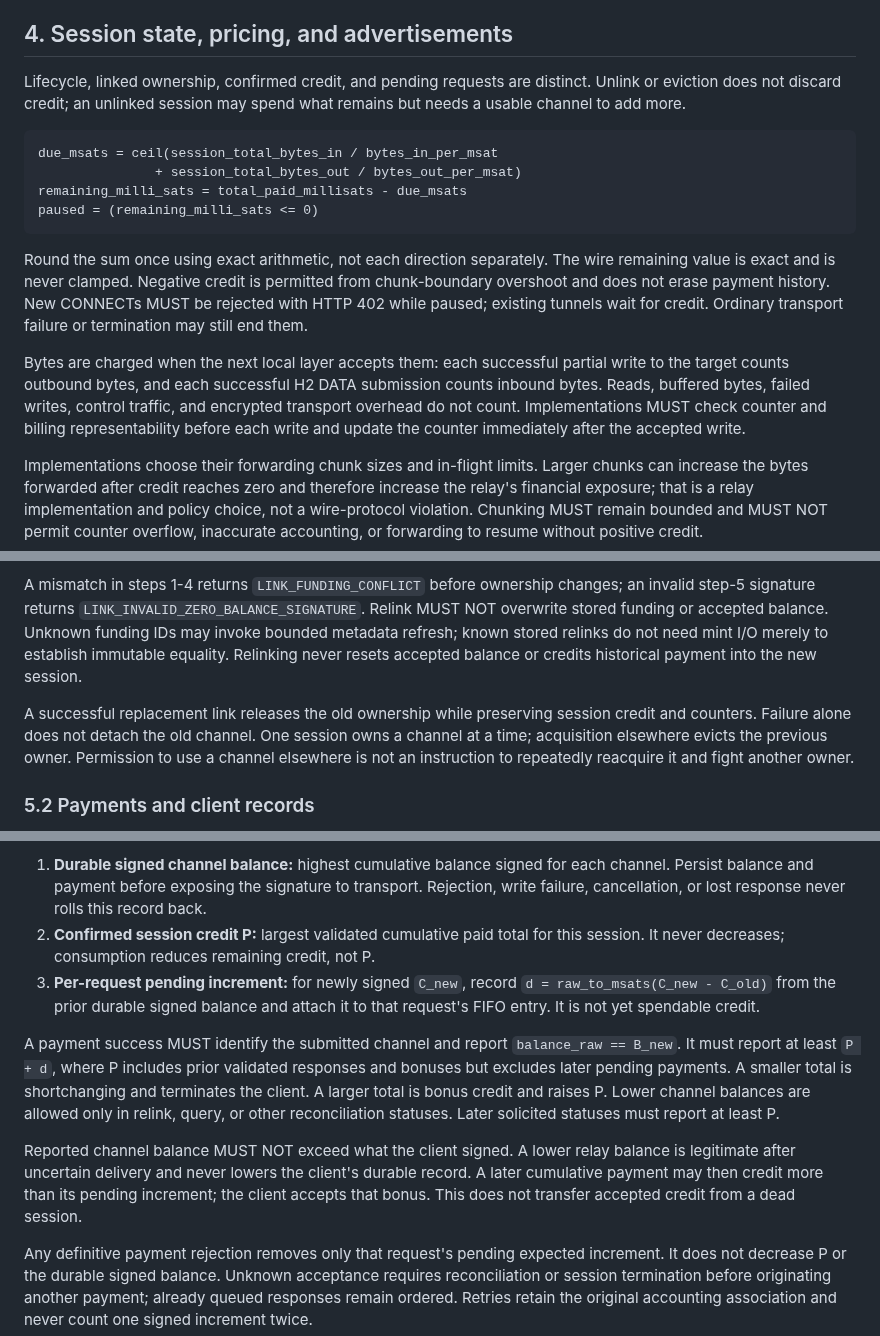
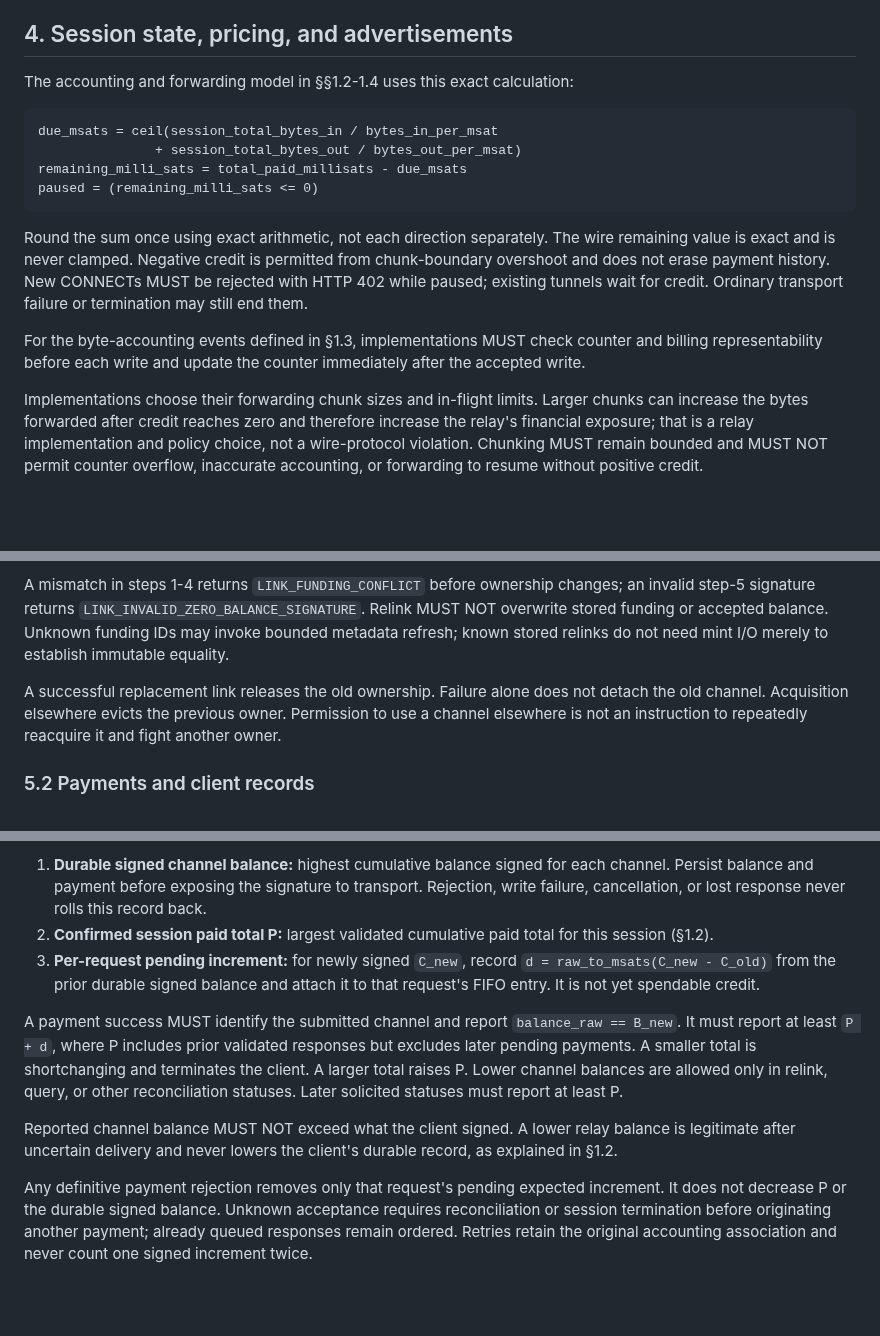
Before and after one commit to SatsAndSports/MONAD, a Markdown page: docs/control-protocol.md, 3 parts joined by grey strips. GitHub-like rendering; blank space fills up the shorter version.

````diff
--- a/docs/control-protocol.md
+++ b/docs/control-protocol.md
@@ -346,9 +413,7 @@ practical; cleanup waits for neither.
 
 ## 4. Session state, pricing, and advertisements
 
-Lifecycle, linked ownership, confirmed credit, and pending requests are distinct.
-Unlink or eviction does not discard credit; an unlinked session may spend what
-remains but needs a usable channel to add more.
+The accounting and forwarding model in §§1.2-1.4 uses this exact calculation:
 
 ```text
 due_msats = ceil(session_total_bytes_in / bytes_in_per_msat
@@ -363,11 +428,8 @@ from chunk-boundary overshoot and does not erase payment history. New CONNECTs
 MUST be rejected with HTTP 402 while paused; existing tunnels wait for credit.
 Ordinary transport failure or termination may still end them.
 
-Bytes are charged when the next local layer accepts them: each successful partial
-write to the target counts outbound bytes, and each successful H2 DATA submission
-counts inbound bytes. Reads, buffered bytes, failed writes, control traffic, and
-encrypted transport overhead do not count. Implementations MUST check counter and
-billing representability before each write and update the counter immediately
+For the byte-accounting events defined in §1.3, implementations MUST check counter
+and billing representability before each write and update the counter immediately
 after the accepted write.
 
 Implementations choose their forwarding chunk sizes and in-flight limits. Larger
@@ -449,13 +511,11 @@ A mismatch in steps 1-4 returns `LINK_FUNDING_CONFLICT` before ownership changes
 an invalid step-5 signature returns `LINK_INVALID_ZERO_BALANCE_SIGNATURE`.
 Relink MUST NOT overwrite stored funding or accepted balance. Unknown funding
 IDs may invoke bounded metadata refresh; known stored relinks do not need mint
-I/O merely to establish immutable equality. Relinking never resets accepted
-balance or credits historical payment into the new session.
+I/O merely to establish immutable equality.
 
-A successful replacement link releases the old ownership while preserving
-session credit and counters. Failure alone does not detach the old channel. One
-session owns a channel at a time; acquisition elsewhere evicts the previous
-owner. Permission to use a channel elsewhere is not an instruction to repeatedly
+A successful replacement link releases the old ownership. Failure alone does not
+detach the old channel. Acquisition elsewhere evicts the previous owner.
+Permission to use a channel elsewhere is not an instruction to repeatedly
 reacquire it and fight another owner.
 
 ### 5.2 Payments and client records
@@ -480,24 +540,22 @@ The client keeps three records:
    channel. Persist balance and payment before exposing the signature to
    transport. Rejection, write failure, cancellation, or lost response never
    rolls this record back.
-2. **Confirmed session credit P:** largest validated cumulative paid total for
-   this session. It never decreases; consumption reduces remaining credit, not P.
+2. **Confirmed session paid total P:** largest validated cumulative paid total
+   for this session (§1.2).
 3. **Per-request pending increment:** for newly signed `C_new`, record
    `d = raw_to_msats(C_new - C_old)` from the prior durable signed balance and
    attach it to that request's FIFO entry. It is not yet spendable credit.
 
 A payment success MUST identify the submitted channel and report
 `balance_raw == B_new`. It must report at least `P + d`, where P includes prior
-validated responses and bonuses but excludes later pending payments. A smaller
-total is shortchanging and terminates the client. A larger total is bonus credit
-and raises P. Lower channel balances are allowed only in relink, query, or other
-reconciliation statuses. Later solicited statuses must report at least P.
+validated responses but excludes later pending payments. A smaller total is
+shortchanging and terminates the client. A larger total raises P. Lower channel
+balances are allowed only in relink, query, or other reconciliation statuses.
+Later solicited statuses must report at least P.
 
 Reported channel balance MUST NOT exceed what the client signed. A lower relay
 balance is legitimate after uncertain delivery and never lowers the client's
-durable record. A later cumulative payment may then credit more than its pending
-increment; the client accepts that bonus. This does not transfer accepted credit
-from a dead session.
+durable record, as explained in §1.2.
 
 Any definitive payment rejection removes only that request's pending expected
 increment. It does not decrease P or the durable signed balance. Unknown
````
Also changed, not shown: other parts of docs/control-protocol.md (+82 -14 lines).
